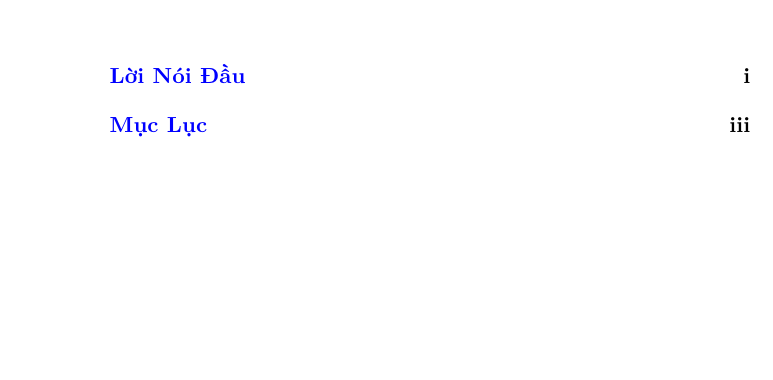
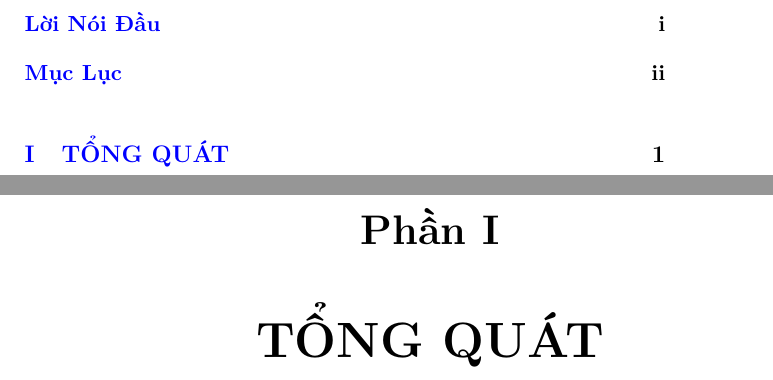
Before and after one commit to samdx/book-ban-ve-tay-du-ky, a LaTeX document (ban-ve-tay-du-ky.tex, which reads part1.tex): part of page 6 of 17 before the commit and two parts of pages 5 and 7 of 18 after it, the two joined at a grey line, cut so that both start at the same text, the shorter picture padded with empty space. Compiled offline with pdfLaTeX.

Commit message:
Thêm part1.

```diff
--- /dev/null
+++ b/part1.tex
@@ -0,0 +1,6 @@
+\part{TỔNG QUÁT} % (fold)
+\label{prt:tong_quat}
+
+\afterpage{\blankpage}
+\addtocounter{page}{+1}
+% part tổng_ _quát_ (end)
```
Also changed, not shown: ban-ve-tay-du-ky.tex (+2 -1 lines).
